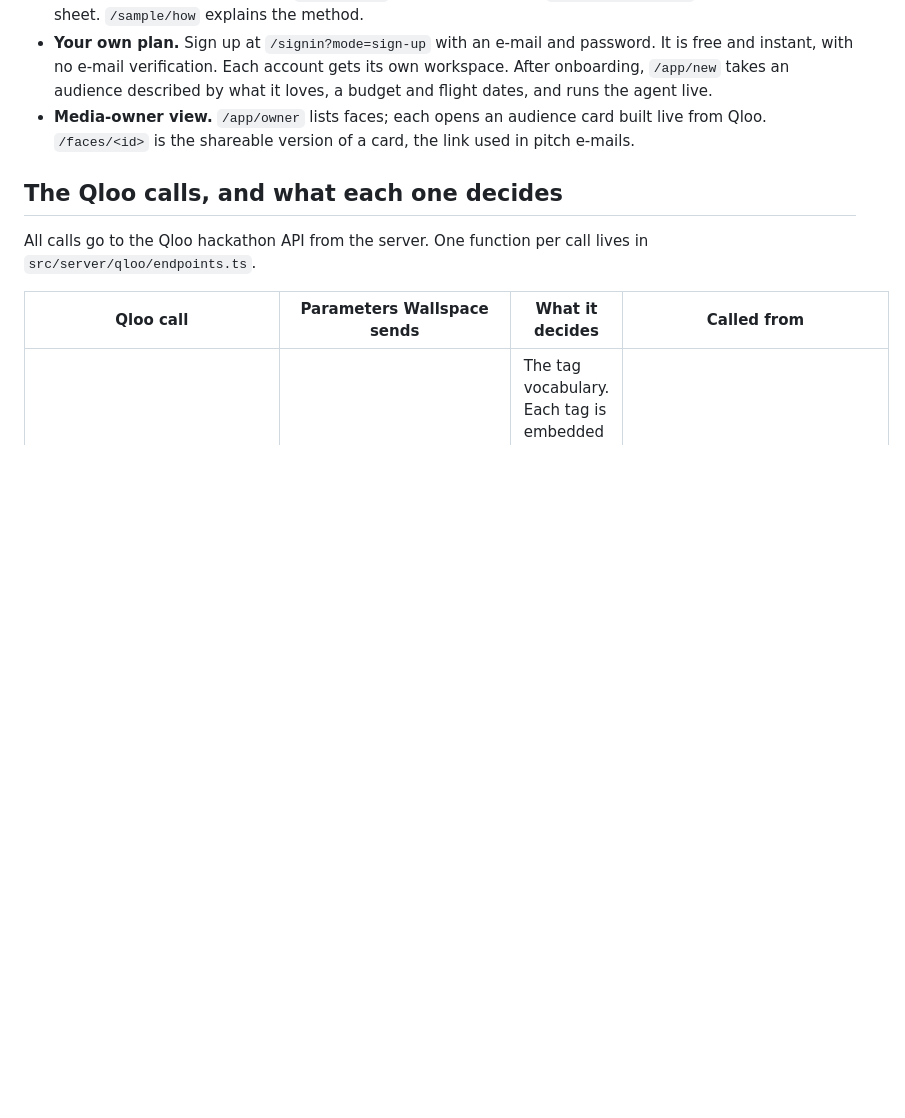
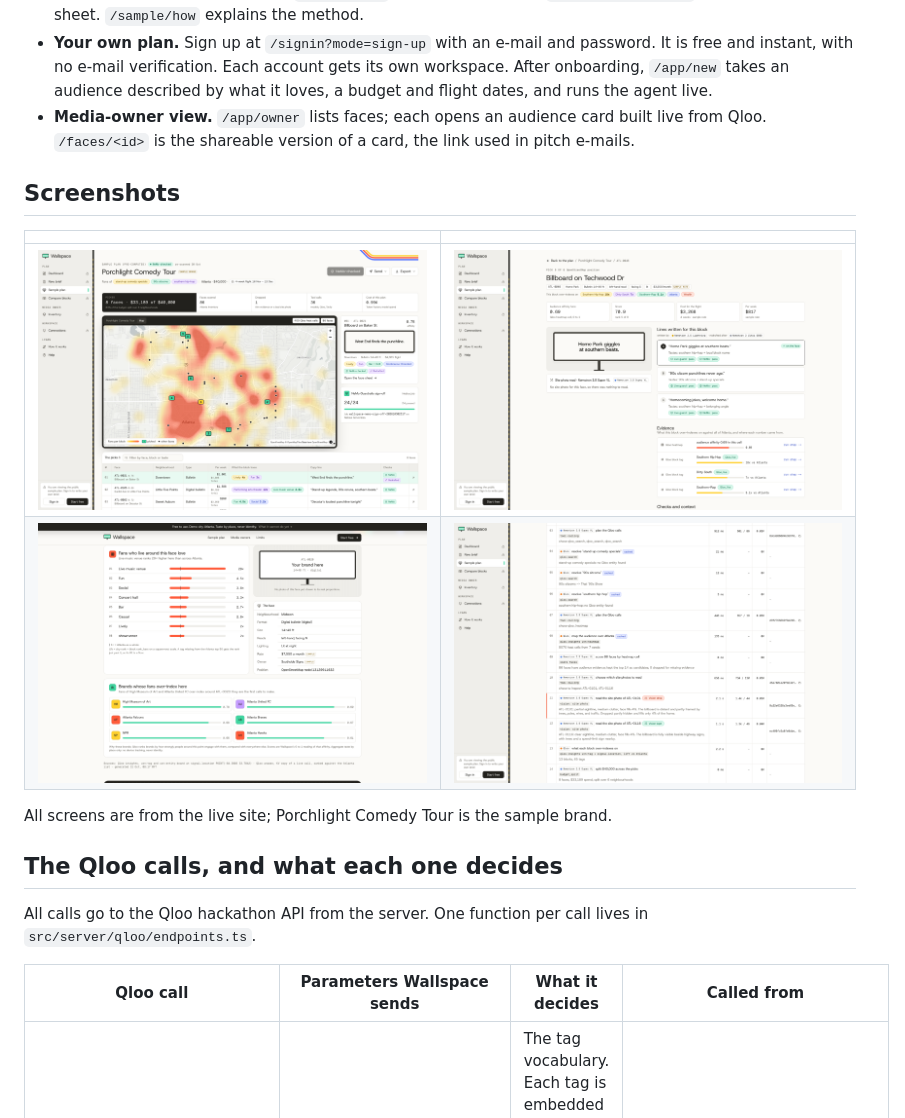
Before and after one commit to RealMarsela/wallspace-qloo, a Markdown page: README.md, the part around the change. Drawn GitHub-style; pictures changed too: docs/screenshots/01-heatmap.png (added), docs/screenshots/02-face-ATL-0046.png (added), docs/screenshots/03-owner-card-ATL-0020.png (added); blank space fills up the shorter version.

Commit message:
Add screenshots of the live product

```diff
--- a/README.md
+++ b/README.md
@@ -41,6 +41,16 @@ turns those two answers into a ranked, budgeted plan with copy written for each
   loves, a budget and flight dates, and runs the agent live.
 - **Media-owner view.** `/app/owner` lists faces; each opens an audience card built live from Qloo. `/faces/<id>` is the
   shareable version of a card, the link used in pitch e-mails.
+
+
+## Screenshots
+
+| | |
+|---|---|
+| ![Qloo heatmap and picks](docs/screenshots/01-heatmap.png) | ![Face sheet with Qloo block tags and lift](docs/screenshots/02-face-ATL-0046.png) |
+| ![Media-owner audience card from Qloo](docs/screenshots/03-owner-card-ATL-0020.png) | ![Agent run trace with the Qloo tool calls](docs/screenshots/04-run-qloo-steps.png) |
+
+All screens are from the live site; Porchlight Comedy Tour is the sample brand.
 
 ## The Qloo calls, and what each one decides
 
```
Also changed, not shown: docs/screenshots/05-landing.png (added), docs/screenshots/cover.png (added).
